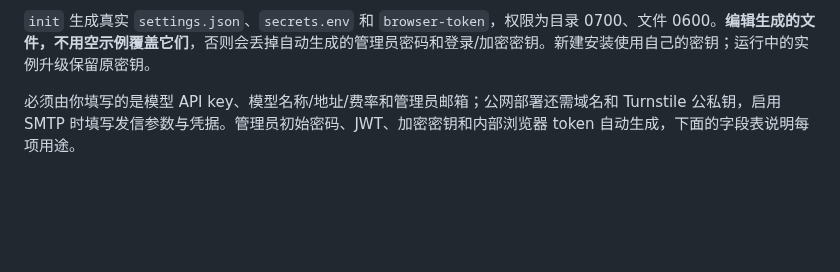
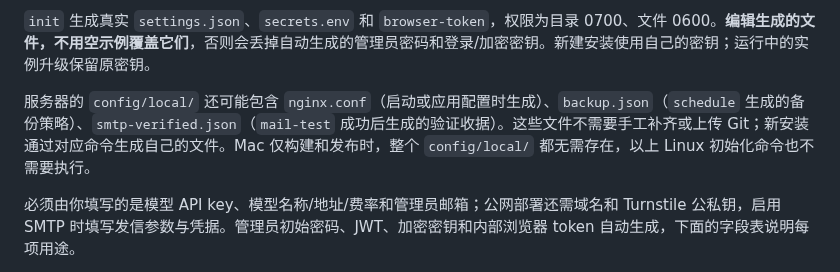
Before and after one commit to infrasika/agentic-browser, a Markdown page: docs/CONFIGURATION.md, the part around the change. GitHub-like rendering; blank space fills up the shorter version.

Commit message:
Clarify Mac build and deployment configuration requirements

```diff
--- a/docs/CONFIGURATION.md
+++ b/docs/CONFIGURATION.md
@@ -32,6 +32,8 @@ npm run agent -- --directory "$AGENT_DIR" doctor
 `release.json` 来自构建后的安装包或发布回执，不是手写空文件；本机 image ID 离线包先导入镜像，并给 `init` 加 `--development`。运行目录和配置目录都必须不存在，首次安装的完整前置条件和 HTTPS 步骤见部署指南（源码 `docs/DEPLOYMENT.md`、包内 `README.md`）。
 
 `init` 生成真实 `settings.json`、`secrets.env` 和 `browser-token`，权限为目录 0700、文件 0600。**编辑生成的文件，不用空示例覆盖它们**，否则会丢掉自动生成的管理员密码和登录/加密密钥。新建安装使用自己的密钥；运行中的实例升级保留原密钥。
+
+服务器的 `config/local/` 还可能包含 `nginx.conf`（启动或应用配置时生成）、`backup.json`（`schedule` 生成的备份策略）、`smtp-verified.json`（`mail-test` 成功后生成的验证收据）。这些文件不需要手工补齐或上传 Git；新安装通过对应命令生成自己的文件。Mac 仅构建和发布时，整个 `config/local/` 都无需存在，以上 Linux 初始化命令也不需要执行。
 
 必须由你填写的是模型 API key、模型名称/地址/费率和管理员邮箱；公网部署还需域名和 Turnstile 公私钥，启用 SMTP 时填写发信参数与凭据。管理员初始密码、JWT、加密密钥和内部浏览器 token 自动生成，下面的字段表说明每项用途。
 
```
Also changed, not shown: docs/BUILD.md (+2 -0 lines).
